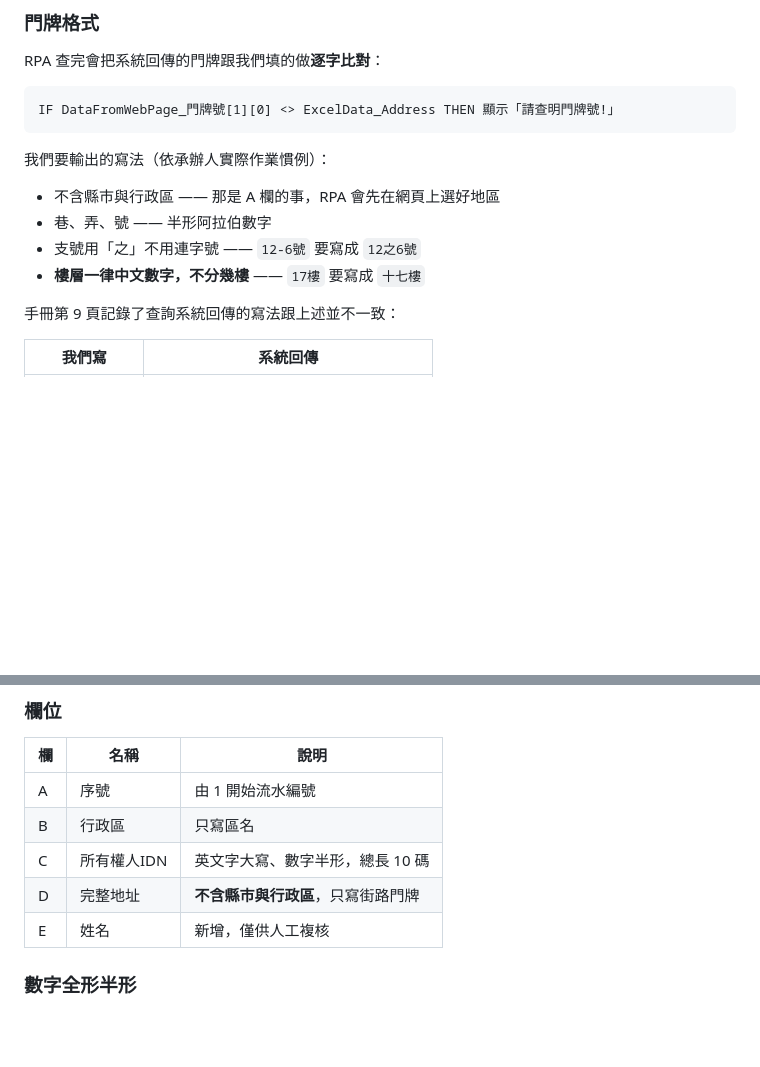
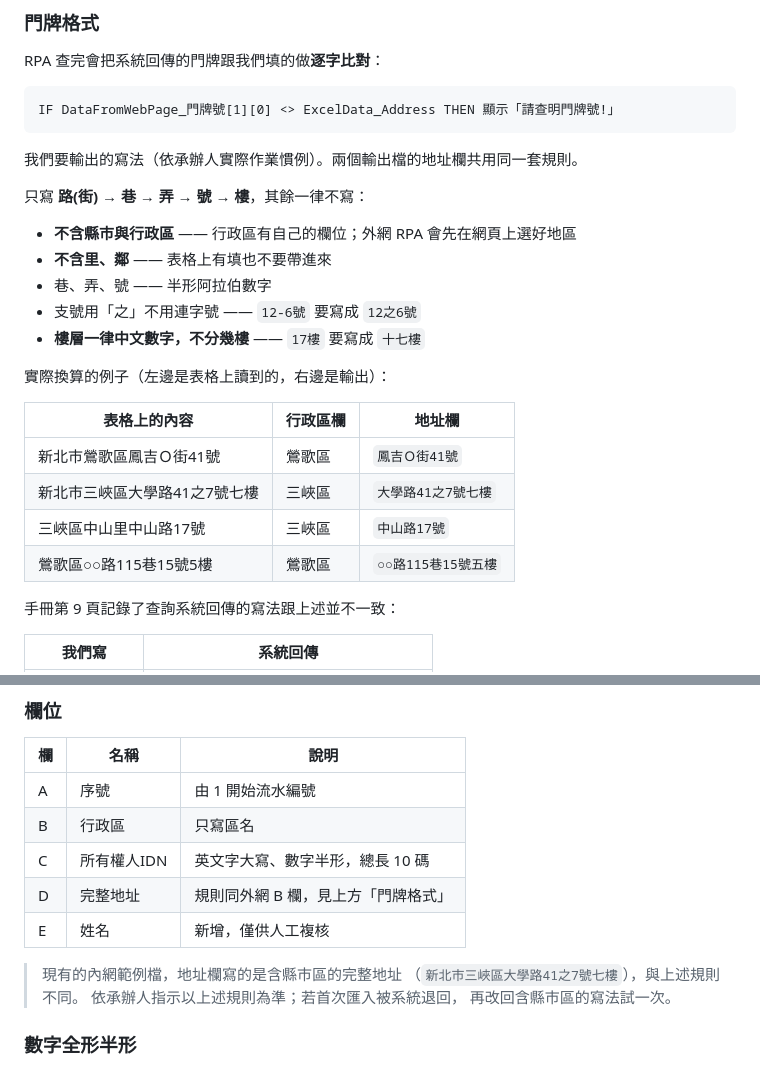
Before and after one commit to ck4g4016-hub/editor, a Markdown page: docs/output-spec.md, 2 parts joined by grey strips. GitHub-like rendering; blank space fills up the shorter version.

Commit message:
地址欄規則收斂為只寫路巷弄號樓
兩個輸出檔的地址欄共用同一套規則：只寫 路(街)→巷→弄→號→樓，
不含縣市與行政區 (行政區有自己的欄位)，也不含里、鄰 —— 表格上有填也不帶進來。
補上四組實際換算例子，避免日後解讀歧異。

現有的內網範例檔寫的是含縣市區的完整地址，與這條規則不同。
依承辦人指示以新規則為準，並在文件裡註明：若首次匯入被系統退回，
再改回含縣市區的寫法試一次。

Co-Authored-By: Claude Opus 5 <noreply@anthropic.com>
Claude-Session: https://claude.ai/code/session_01L9VRixjcY82r91m4ND1c86

````diff
--- a/docs/output-spec.md
+++ b/docs/output-spec.md
@@ -63,12 +63,24 @@ RPA 查完會把系統回傳的門牌跟我們填的做**逐字比對**：
 IF DataFromWebPage_門牌號[1][0] <> ExcelData_Address THEN 顯示「請查明門牌號!」
 ```
 
-我們要輸出的寫法（依承辦人實際作業慣例）：
+我們要輸出的寫法（依承辦人實際作業慣例）。兩個輸出檔的地址欄共用同一套規則。
 
-- 不含縣市與行政區 —— 那是 A 欄的事，RPA 會先在網頁上選好地區
+只寫 **路(街) → 巷 → 弄 → 號 → 樓**，其餘一律不寫：
+
+- **不含縣市與行政區** —— 行政區有自己的欄位；外網 RPA 會先在網頁上選好地區
+- **不含里、鄰** —— 表格上有填也不要帶進來
 - 巷、弄、號 —— 半形阿拉伯數字
 - 支號用「之」不用連字號 —— `12-6號` 要寫成 `12之6號`
 - **樓層一律中文數字，不分幾樓** —— `17樓` 要寫成 `十七樓`
+
+實際換算的例子（左邊是表格上讀到的，右邊是輸出）：
+
+| 表格上的內容 | 行政區欄 | 地址欄 |
+| --- | --- | --- |
+| 新北市鶯歌區鳳吉Ｏ街41號 | 鶯歌區 | `鳳吉Ｏ街41號` |
+| 新北市三峽區大學路41之7號七樓 | 三峽區 | `大學路41之7號七樓` |
+| 三峽區中山里中山路17號 | 三峽區 | `中山路17號` |
+| 鶯歌區○○路115巷15號5樓 | 鶯歌區 | `○○路115巷15號五樓` |
 
 手冊第 9 頁記錄了查詢系統回傳的寫法跟上述並不一致：
 
@@ -108,8 +120,13 @@ IF DataFromWebPage_門牌號[1][0] <> ExcelData_Address THEN 顯示「請查明
 | A | 序號 | 由 1 開始流水編號 |
 | B | 行政區 | 只寫區名 |
 | C | 所有權人IDN | 英文字大寫、數字半形，總長 10 碼 |
-| D | 完整地址 | **不含縣市與行政區**，只寫街路門牌 |
+| D | 完整地址 | 規則同外網 B 欄，見上方「門牌格式」 |
 | E | 姓名 | 新增，僅供人工複核 |
+
+> 現有的內網範例檔，地址欄寫的是含縣市區的完整地址
+> （`新北市三峽區大學路41之7號七樓`），與上述規則不同。
+> 依承辦人指示以上述規則為準；若首次匯入被系統退回，
+> 再改回含縣市區的寫法試一次。
 
 ### 數字全形半形
 
````
